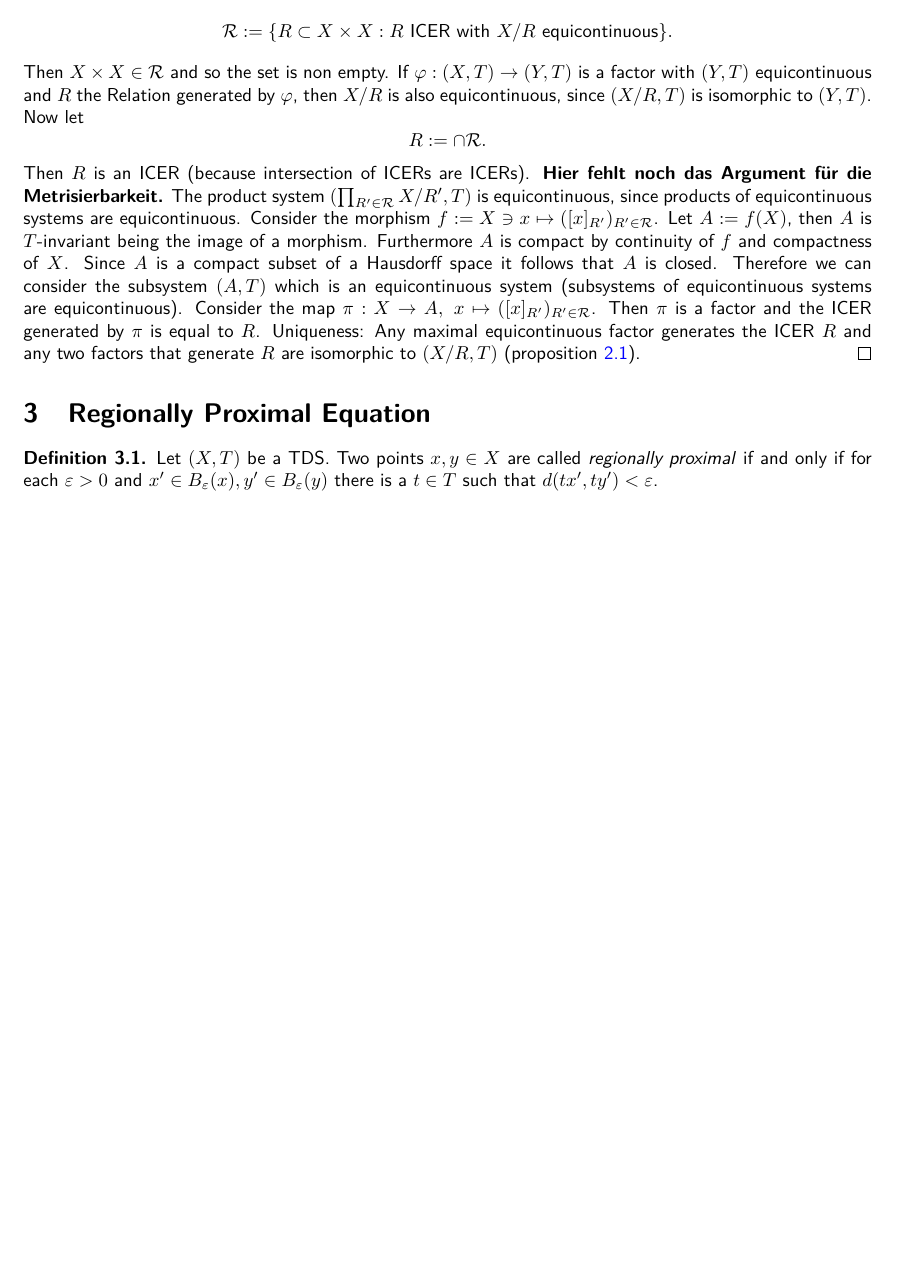
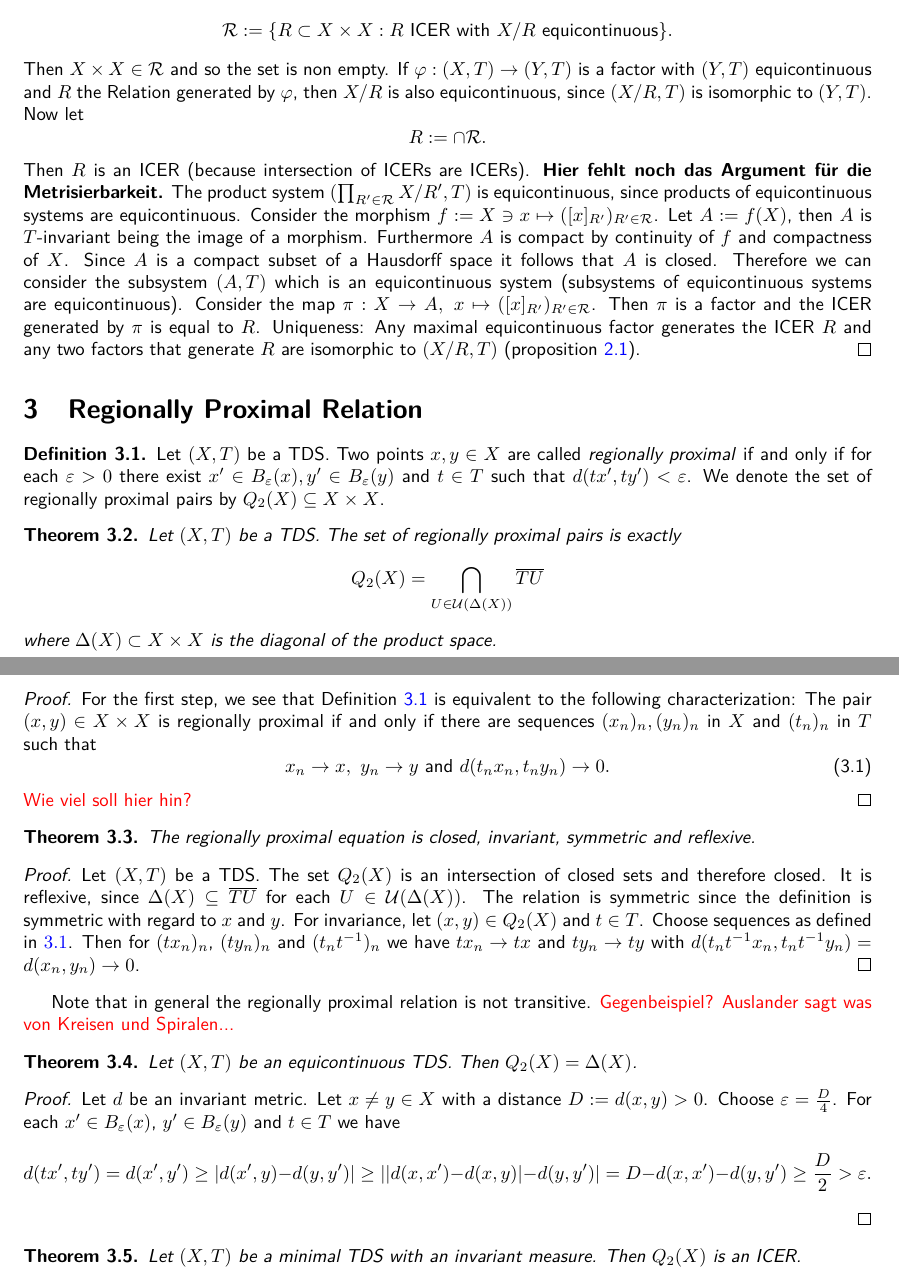
Before and after one commit to jd11111/isem-project, a LaTeX document (main.tex, which reads sections/rpr.tex): part of page 2 of 2 before the commit and two parts of pages 2 and 3 of 3 after it, the two joined at a grey line, cut so that both start at the same text, the shorter picture padded with empty space. Compiled offline with pdfLaTeX.

Commit message:
einige dinge, manche proofs fehlen

```diff
--- a/sections/rpr.tex
+++ b/sections/rpr.tex
@@ -1,8 +1,64 @@
-\section{Regionally Proximal Equation}
+\section{Regionally Proximal Relation}
 
 \begin{definition}
+  \label{def:rpr}
   Let $(X, T)$ be a TDS.
   Two points $x,y \in X$ are called \emph{regionally proximal}
-  if and only if for each $\varepsilon > 0$ and $x' \in B_\varepsilon(x), y' \in B_\varepsilon(y)$
-  there is a $t \in T$ such that $d(tx', ty') < \varepsilon$.
+  if and only if for each $\varepsilon > 0$ there exist $x' \in B_\varepsilon(x), y' \in B_\varepsilon(y)$
+  and $t \in T$ such that $d(tx', ty') < \varepsilon$.
+  We denote the set of regionally proximal pairs by $Q_2(X) \subseteq X \times X$.
 \end{definition}
+
+
+\begin{theorem}
+  Let $(X, T)$ be a TDS.
+  The set of regionally proximal pairs is exactly
+  \[ Q_2(X) = \bigcap_{U \in \mathcal{U}(\Delta(X))} \overline{TU}  \]
+  where $\Delta(X) \subset X \times X$ is the diagonal of the product space.
+\end{theorem}
+
+\begin{proof}
+  For the first step, we see that Definition \ref{def:rpr} is equivalent to the following characterization:
+  The pair $(x, y) \in X \times X$ is regionally proximal if and only if there are sequences $(x_n)_n, (y_n)_n$ in $X$ and $(t_n)_n$ in $T$
+  such that
+  \begin{equation}
+    \label{eq:rprchar}
+    x_n \to x, \ y_n \to y \ \text{and} \ d(t_n x_n, t_n y_n) \to 0.
+  \end{equation}
+  {\color{red} Wie viel soll hier hin?}
+\end{proof}
+
+\begin{theorem}
+  The regionally proximal equation is closed, invariant, symmetric and reflexive.
+\end{theorem}
+
+\begin{proof}
+  Let $(X, T)$ be a TDS.
+  The set $Q_2(X)$ is an intersection of closed sets and therefore closed.
+  It is reflexive, since $\Delta(X) \subseteq \overline{TU}$ for each $U \in \mathcal{U}(\Delta(X))$.
+  The relation is symmetric since the definition is symmetric with regard to $x$ and $y$.
+  For invariance, let $(x, y) \in Q_2(X)$ and $t \in T$.
+  Choose sequences as defined in $\ref{eq:rprchar}$.
+  Then for $(tx_n)_n$, $(t y_n)_n$ and $(t_nt^{-1})_n$ we have $t x_n \to tx$ and $t y_n \to ty$ with $d(t_nt^{-1}x_n, t_nt^{-1}y_n) = d(x_n, y_n) \to 0$.
+\end{proof}
+
+Note that in general the regionally proximal relation is not transitive.
+{\color{red} Gegenbeispiel? Auslander sagt was von Kreisen und Spiralen...}
+
+\begin{theorem}
+  Let $(X, T)$ be an equicontinuous TDS.
+  Then $Q_2(X) = \Delta(X)$.
+\end{theorem}
+
+\begin{proof}
+  Let $d$ be an invariant metric.
+  Let $x \neq y \in X$ with a distance $D := d(x, y) > 0$.
+  Choose $\varepsilon = \frac{D}{4}$.
+  For each $x' \in B_\varepsilon(x)$, $y' \in B_\varepsilon(y)$ and $t \in T$ we have
+  \[ d(tx', ty') = d(x', y') \geq | d(x', y) - d(y, y') | \geq | | d(x, x') - d(x, y) | - d(y, y') | = D - d(x, x') - d(y, y') \geq \frac{D}{2} > \varepsilon. \]
+\end{proof}
+
+\begin{theorem}
+  Let $(X, T)$ be a minimal TDS with an invariant measure.
+  Then $Q_2(X)$ is an ICER.
+\end{theorem}
```
